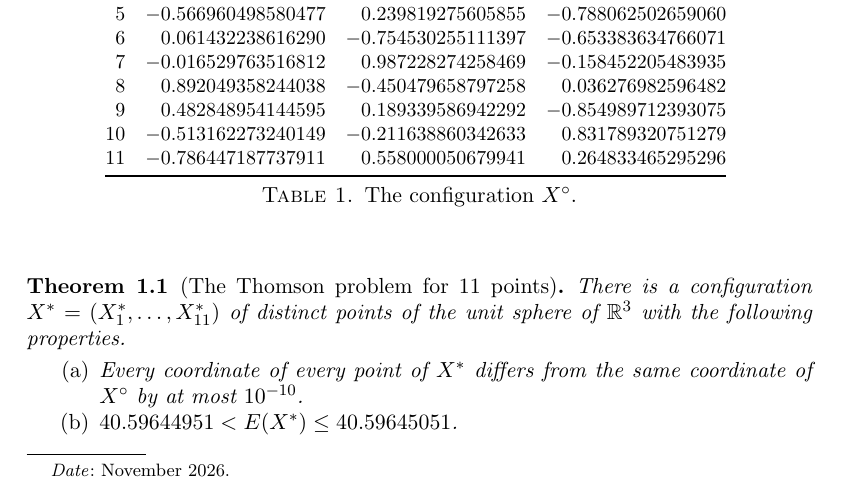
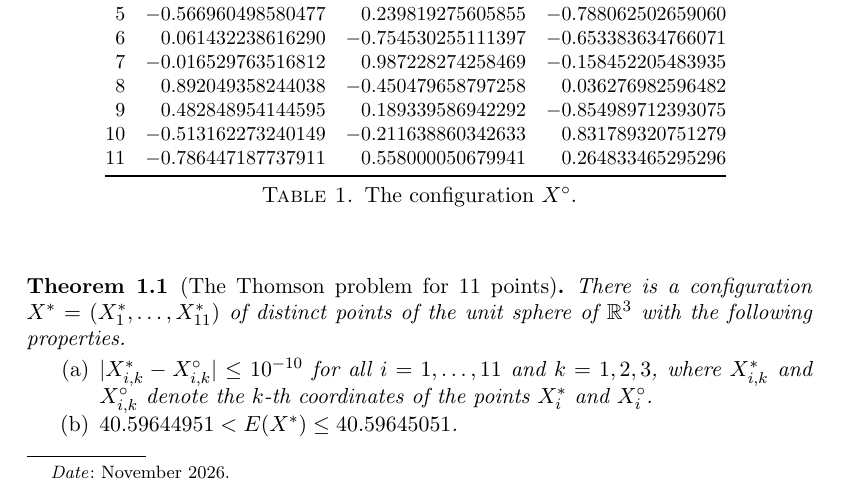
Before and after one commit to lukasliehr/Thomson-11-Points, a LaTeX paper (AnalyticArguments/analytic_arguments.tex): part of page 1 of 11, cut so that both start at the same text. Compiled offline with pdfLaTeX.

Commit message:
Theorem: the bound on the coordinates with explicit indices
README and the note on the arguments: the entry of the table that a
coordinate is compared with is named by the index of the point and the
index of the coordinate.

Co-Authored-By: Claude Fable 5.2 <noreply@anthropic.com>

```diff
--- a/AnalyticArguments/analytic_arguments.tex
+++ b/AnalyticArguments/analytic_arguments.tex
@@ -121,7 +121,7 @@ $11$ & $-0.786447187737911$ & $0.558000050679941$ & $0.264833465295296$ \\
 \begin{theorem}[The Thomson problem for $11$ points]\label{thm:thomson11}
 There is a configuration $X^* = (X^*_1, \dots, X^*_{11})$ of distinct points of the unit sphere of $\R^3$ with the following properties.
 \begin{enumerate}
-    \item[(a)] Every coordinate of every point of $X^*$ differs from the same coordinate of $X^{\circ}$ by at most $10^{-10}$.
+    \item[(a)] $|X^*_{i,k} - X^{\circ}_{i,k}| \leq 10^{-10}$ for all $i = 1, \dots, 11$ and $k = 1, 2, 3$, where $X^*_{i,k}$ and $X^{\circ}_{i,k}$ denote the $k$-th coordinates of the points $X^*_i$ and $X^{\circ}_i$.
     \item[(b)] $40.59644951 < E(X^*) \leq 40.59645051$.
     \item[(c)] Let $x_1, \dots, x_{11}$ be distinct points of the unit sphere of $\R^3$. Then $E(x) \geq E(X^*)$, and equality holds if and only if there are an orthogonal matrix $U$ and a permutation $\sigma$ of $\{1, \dots, 11\}$ such that $x_i = U X^*_{\sigma(i)}$ for all $i$.
 \end{enumerate}
```
Also changed, not shown: AnalyticArguments/analytic_arguments.pdf, README.md.
